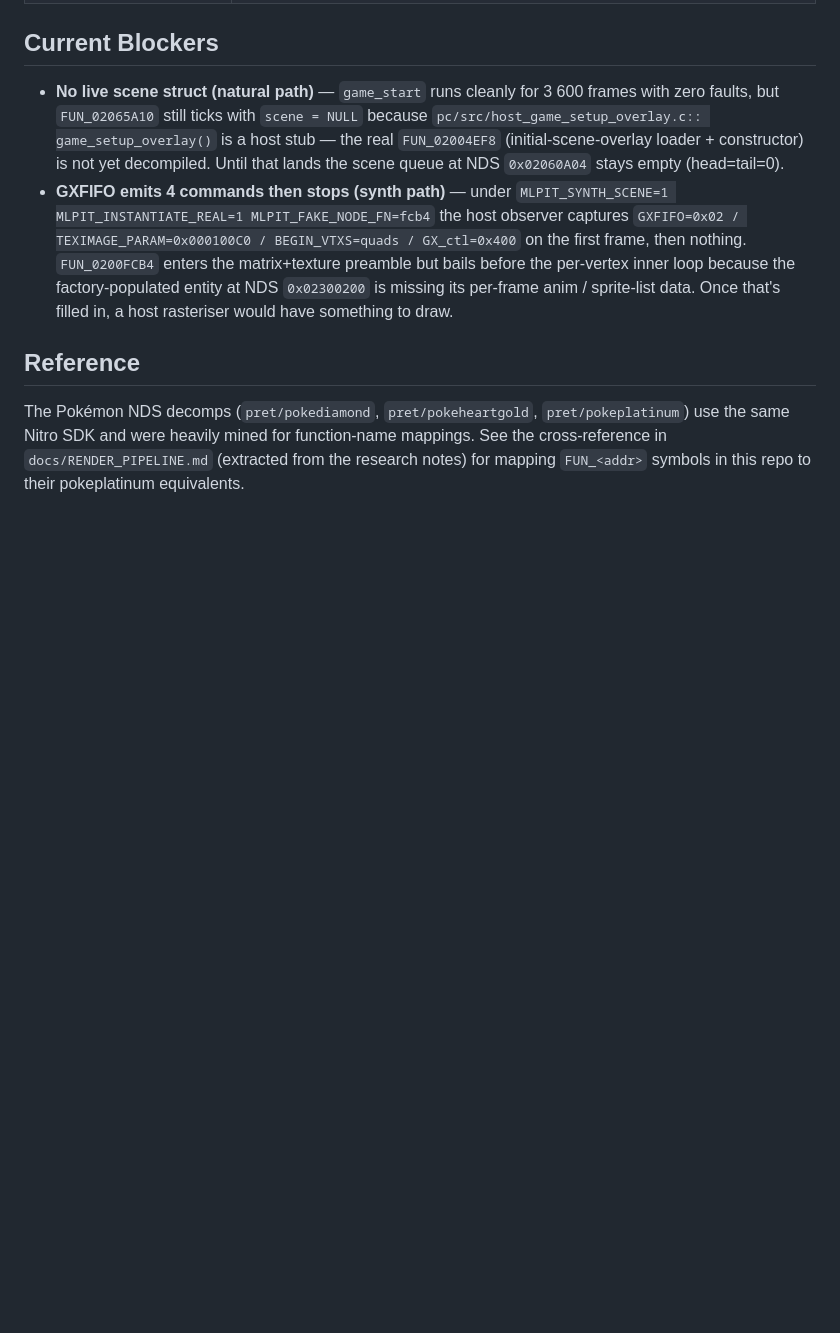
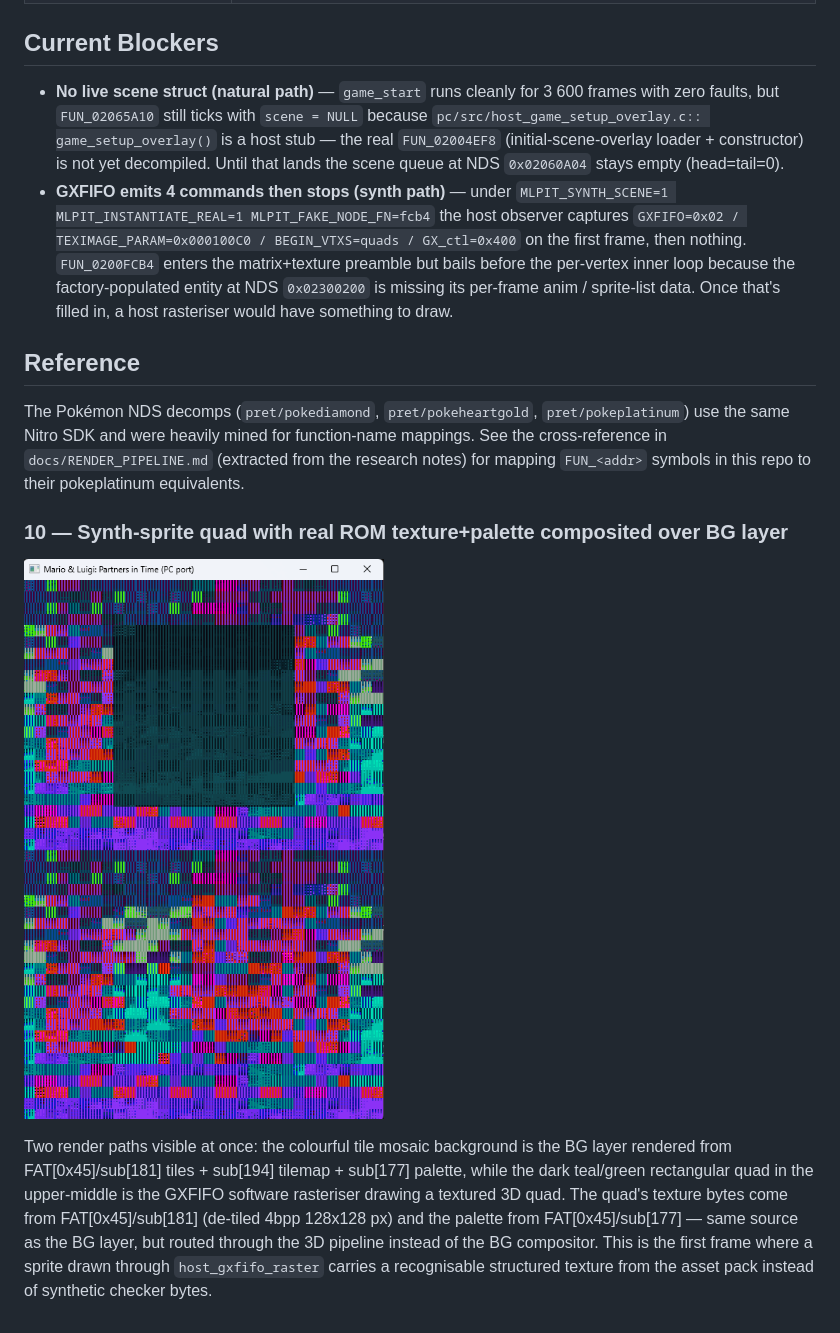
Before and after one commit to CT4nk3r/partners-in-time-decomp, a Markdown page: docs/PROGRESS.md, the part around the change. Drawn GitHub-style; pictures changed too: docs/progress/10_synth_sprite_real_rom_texture.png (added); blank space fills up the shorter version.

```diff
--- a/docs/PROGRESS.md
+++ b/docs/PROGRESS.md
@@ -282,3 +282,18 @@ function-name mappings. See the cross-reference in
 `docs/RENDER_PIPELINE.md` (extracted from the research notes) for
 mapping `FUN_<addr>` symbols in this repo to their pokeplatinum
 equivalents.
+
+
+### 10 — Synth-sprite quad with real ROM texture+palette composited over BG layer
+
+![Real ROM texture on 3D sprite quad](progress/10_synth_sprite_real_rom_texture.png)
+
+Two render paths visible at once: the colourful tile mosaic background is the
+BG layer rendered from FAT[0x45]/sub[181] tiles + sub[194] tilemap + sub[177]
+palette, while the dark teal/green rectangular quad in the upper-middle is the
+GXFIFO software rasteriser drawing a textured 3D quad. The quad's texture
+bytes come from FAT[0x45]/sub[181] (de-tiled 4bpp 128x128 px) and the palette
+from FAT[0x45]/sub[177] — same source as the BG layer, but routed through
+the 3D pipeline instead of the BG compositor. This is the first frame where a
+sprite drawn through `host_gxfifo_raster` carries a recognisable structured
+texture from the asset pack instead of synthetic checker bytes.
```
Also changed, not shown: 1 other file.
